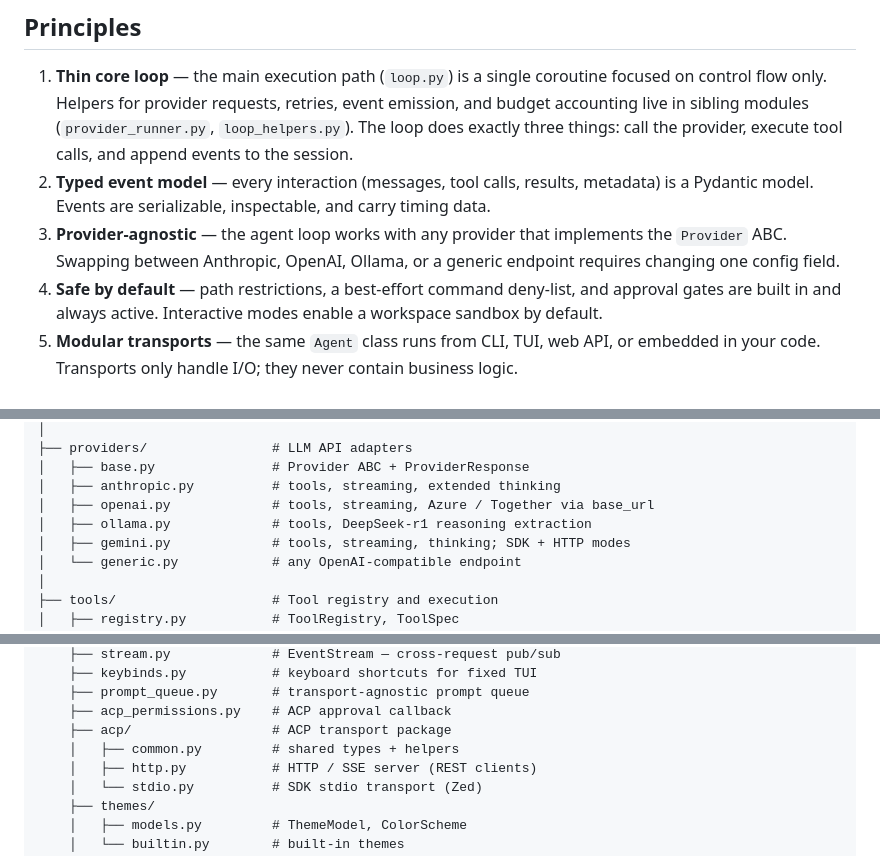
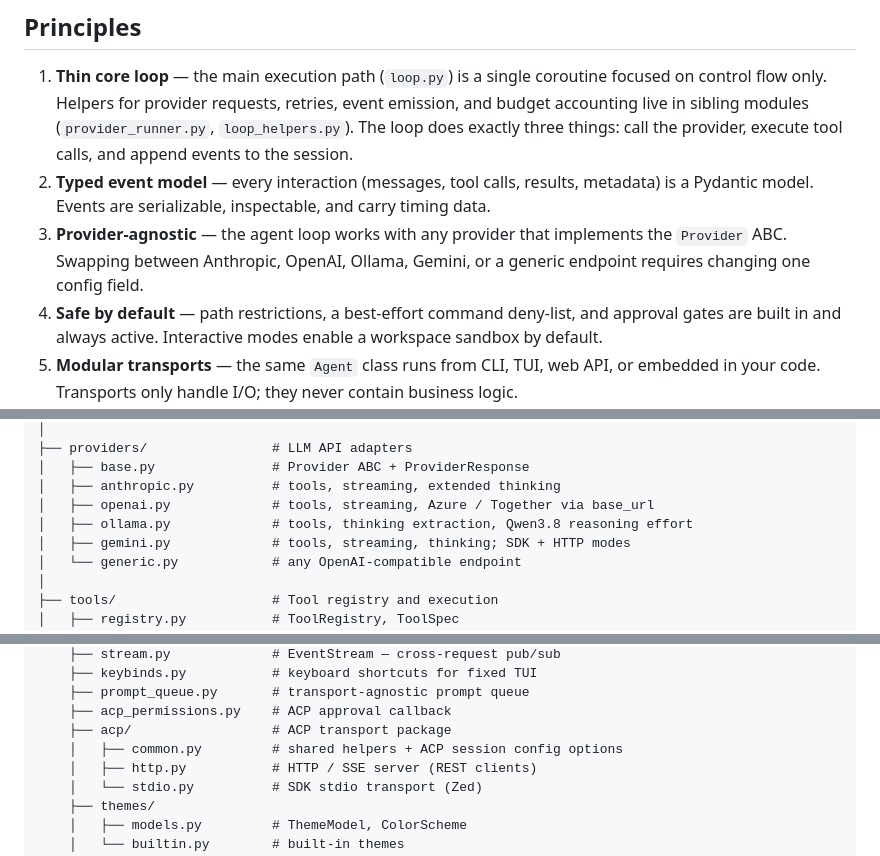
Before and after one commit to fischerf/aar, a Markdown page: docs/architecture.md, 3 parts joined by grey strips. Drawn GitHub-style.

```diff
--- a/docs/architecture.md
+++ b/docs/architecture.md
@@ -6,7 +6,7 @@ Aar is a lean, provider-agnostic agent framework. This document explains how the
 
 1. **Thin core loop** — the main execution path (`loop.py`) is a single coroutine focused on control flow only. Helpers for provider requests, retries, event emission, and budget accounting live in sibling modules (`provider_runner.py`, `loop_helpers.py`). The loop does exactly three things: call the provider, execute tool calls, and append events to the session.
 2. **Typed event model** — every interaction (messages, tool calls, results, metadata) is a Pydantic model. Events are serializable, inspectable, and carry timing data.
-3. **Provider-agnostic** — the agent loop works with any provider that implements the `Provider` ABC. Swapping between Anthropic, OpenAI, Ollama, or a generic endpoint requires changing one config field.
+3. **Provider-agnostic** — the agent loop works with any provider that implements the `Provider` ABC. Swapping between Anthropic, OpenAI, Ollama, Gemini, or a generic endpoint requires changing one config field.
 4. **Safe by default** — path restrictions, a best-effort command deny-list, and approval gates are built in and always active. Interactive modes enable a workspace sandbox by default.
 5. **Modular transports** — the same `Agent` class runs from CLI, TUI, web API, or embedded in your code. Transports only handle I/O; they never contain business logic.
 
@@ -32,7 +32,7 @@ agent/
 │   ├── base.py               # Provider ABC + ProviderResponse
 │   ├── anthropic.py          # tools, streaming, extended thinking
 │   ├── openai.py             # tools, streaming, Azure / Together via base_url
-│   ├── ollama.py             # tools, DeepSeek-r1 reasoning extraction
+│   ├── ollama.py             # tools, thinking extraction, Qwen3.8 reasoning effort
 │   ├── gemini.py             # tools, streaming, thinking; SDK + HTTP modes
 │   └── generic.py            # any OpenAI-compatible endpoint
 │
@@ -72,7 +72,7 @@ agent/
     ├── prompt_queue.py       # transport-agnostic prompt queue
     ├── acp_permissions.py    # ACP approval callback
     ├── acp/                  # ACP transport package
-    │   ├── common.py         # shared types + helpers
+    │   ├── common.py         # shared helpers + ACP session config options
     │   ├── http.py           # HTTP / SSE server (REST clients)
     │   └── stdio.py          # SDK stdio transport (Zed)
     ├── themes/
```
Also changed, not shown: other parts of docs/architecture.md (+64 -3 lines), README.md (+31 -2 lines).
